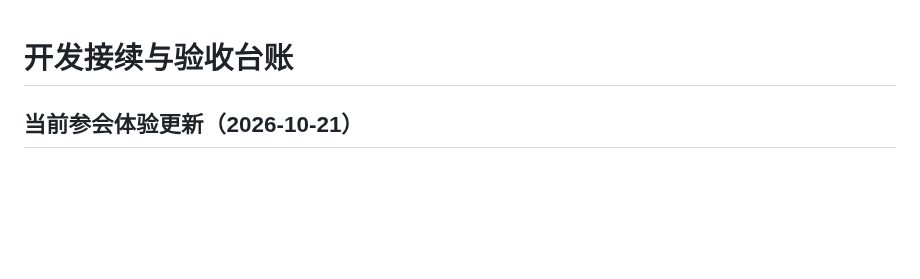
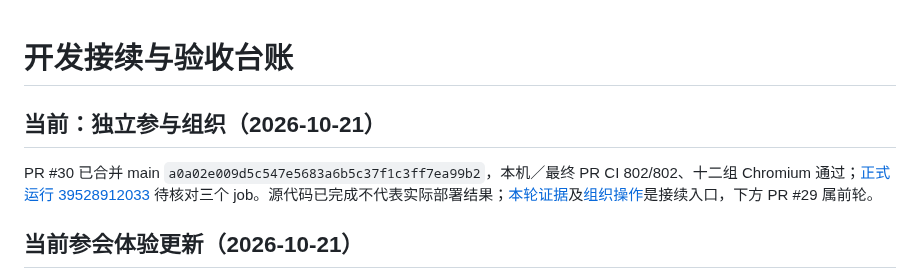
Before and after one commit to kunanli/artdicohost, a Markdown page: docs/development-status.md, the part around the change. GitHub-like rendering; blank space fills up the shorter version.

Commit message:
Record merged organization source and exact deployment follow-up

```diff
--- a/docs/development-status.md
+++ b/docs/development-status.md
@@ -1,4 +1,8 @@
 # 开发接续与验收台账
+
+## 当前：独立参与组织（2026-10-21）
+
+PR #30 已合并 main `a0a02e009d5c547e5683a6b5c37f1c3ff7ea99b2`，本机／最终 PR CI 802/802、十二组 Chromium 通过；[正式运行 39528912033](https://github.com/kunanli/artdicohost/actions/runs/39528912033) 待核对三个 job。源代码已完成不代表实际部署结果；[本轮证据](organization-release-2026-10-21.md)及[组织操作](participating-organizations.md)是接续入口，下方 PR #29 属前轮。
 
 ## 当前参会体验更新（2026-10-21）
 
```
Also changed, not shown: docs/morning-acceptance.md (+3 -1 lines), docs/session-recovery.md (+2 -2 lines).
